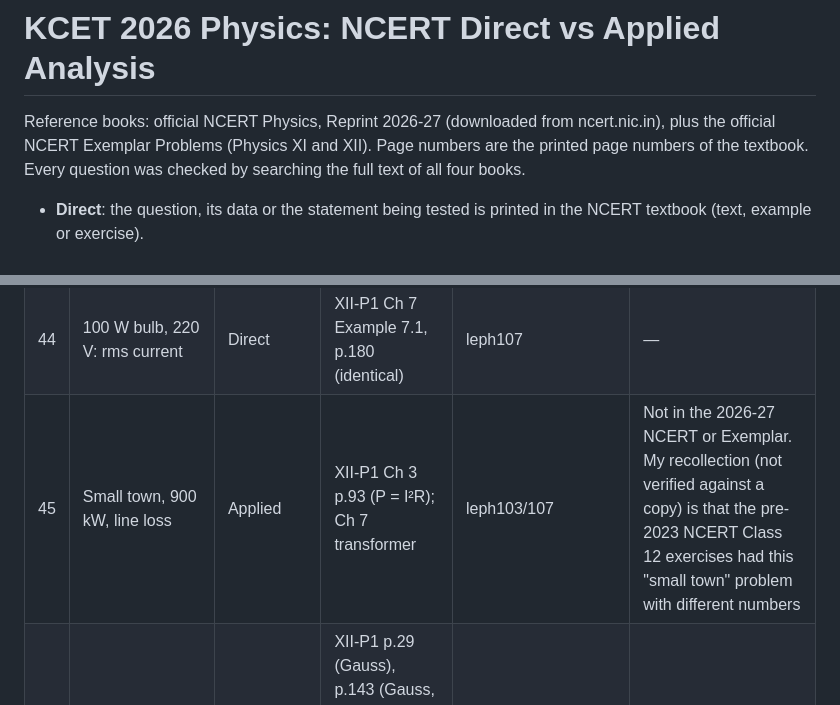
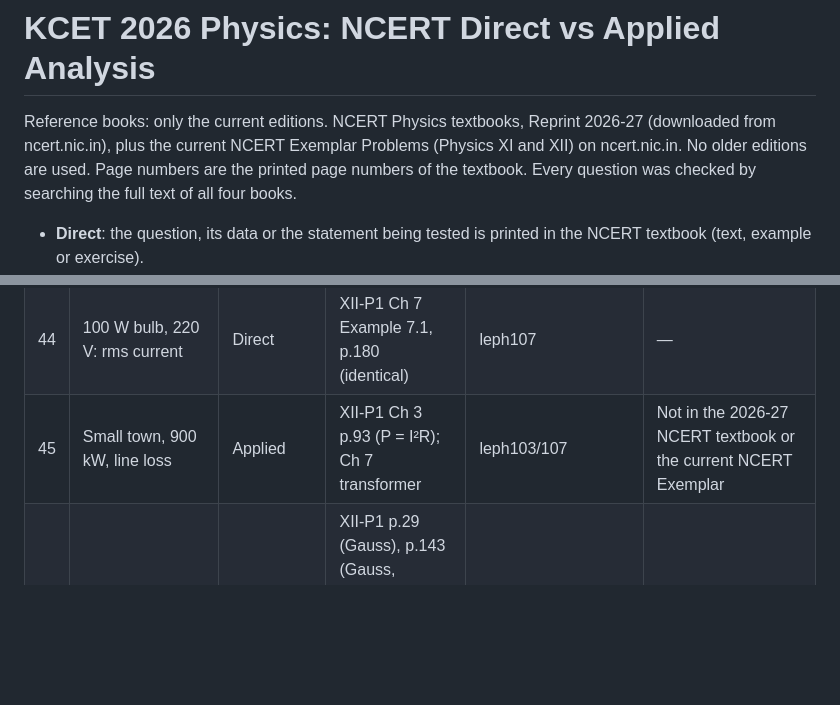
Before and after one commit to sumeetbirajadar-ui/Sumeet-, a Markdown page: kcet-physics-papers/analysis/KCET_2026_NCERT_analysis.md, 2 parts joined by grey strips. Rendered like a GitHub page; blank space fills up the shorter version.

Commit message:
Analysis: use only current NCERT editions

```diff
--- a/kcet-physics-papers/analysis/KCET_2026_NCERT_analysis.md
+++ b/kcet-physics-papers/analysis/KCET_2026_NCERT_analysis.md
@@ -1,7 +1,7 @@
 # KCET 2026 Physics: NCERT Direct vs Applied Analysis
 
-Reference books: official NCERT Physics, Reprint 2026-27 (downloaded from ncert.nic.in), plus the
-official NCERT Exemplar Problems (Physics XI and XII). Page numbers are the printed page numbers of the
+Reference books: only the current editions. NCERT Physics textbooks, Reprint 2026-27 (downloaded from ncert.nic.in), plus the
+current NCERT Exemplar Problems (Physics XI and XII) on ncert.nic.in. No older editions are used. Page numbers are the printed page numbers of the
 textbook. Every question was checked by searching the full text of all four books.
 
 - **Direct**: the question, its data or the statement being tested is printed in the NCERT
@@ -62,7 +62,7 @@ Book links (official NCERT chapter PDFs):
 | 42 | Rod PQ moved through field x=0→2b | Applied | XII-P1 Ch 6 §6.6 motional emf, p.162 | leph106 | — |
 | 43 | Pure resistor in AC: phase | Direct | XII-P1 Ch 7 §7.2, p.178 | leph107 | — |
 | 44 | 100 W bulb, 220 V: rms current | Direct | XII-P1 Ch 7 Example 7.1, p.180 (identical) | leph107 | — |
-| 45 | Small town, 900 kW, line loss | Applied | XII-P1 Ch 3 p.93 (P = I²R); Ch 7 transformer | leph103/107 | Not in the 2026-27 NCERT or Exemplar. My recollection (not verified against a copy) is that the pre-2023 NCERT Class 12 exercises had this "small town" problem with different numbers |
+| 45 | Small town, 900 kW, line loss | Applied | XII-P1 Ch 3 p.93 (P = I²R); Ch 7 transformer | leph103/107 | Not in the 2026-27 NCERT textbook or the current NCERT Exemplar |
 | 46 | Match Maxwell's equations | Direct | XII-P1 p.29 (Gauss), p.143 (Gauss, magnetism), p.157 (Faraday), Eq. 8.6 p.204 (Ampère–Maxwell) | leph101/105/106/108 | — |
 | 47 | Reflection: angle of reflection, α, deviation | Applied | XII-P2 Ch 9 §9.2, p.222 | leph201 | Geometry with laws of reflection |
 | 48 | Ray PQ on concave mirror: reflected ray | Direct (Exemplar) | Exemplar XII Q9.8 (identical figure; rays relabelled A–D); concept XII-P2 p.223 | leep109 | NCERT Exemplar XII Q9.8 |
```
